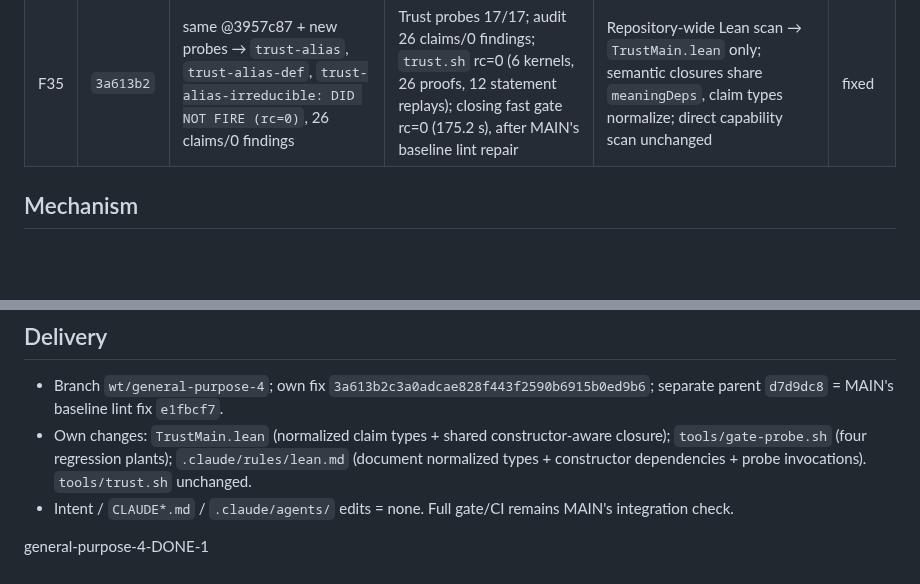
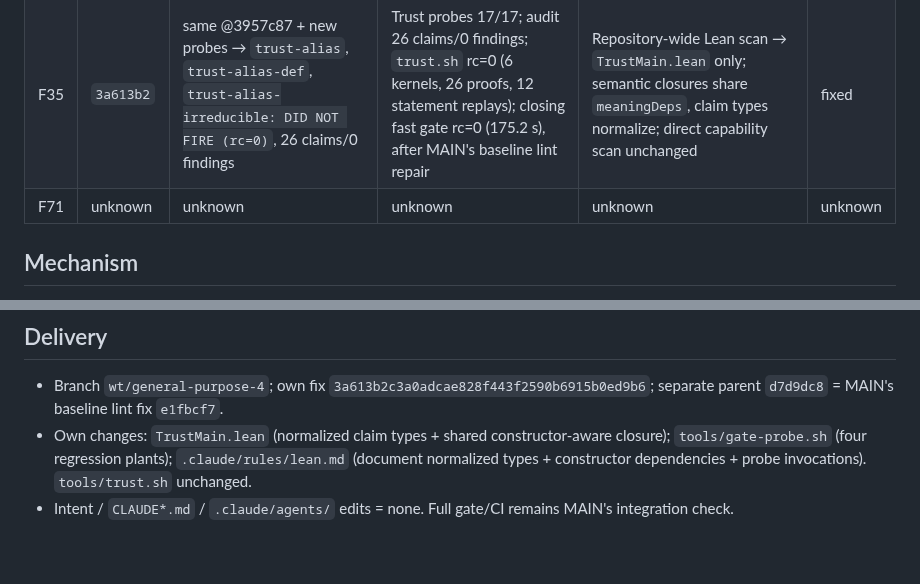
Before and after one commit to veriformatics/fvtrace, a Markdown page: .agent/review/general-purpose-4.md, 2 parts joined by grey strips. Drawn GitHub-style; blank space fills up the shorter version.

```diff
--- a/.agent/review/general-purpose-4.md
+++ b/.agent/review/general-purpose-4.md
@@ -4,6 +4,7 @@
 | --- | --- | --- | --- | --- | --- |
 | F30 | `3a613b2` | `offload run --local -- bash tools/gate-probe.sh trust` @3957c87 + new probes → `trust-ctor: DID NOT FIRE (rc=0)`, 27 claims/0 findings | Trust probes 17/17; audit 26 claims/0 findings; `trust.sh` rc=0 (6 kernels, 26 proofs, 12 statement replays); closing fast gate rc=0 (175.2 s), after MAIN's baseline lint repair | Repository-wide Lean scan → `TrustMain.lean` only; semantic closures share `meaningDeps`, claim types normalize; direct capability scan unchanged | fixed |
 | F35 | `3a613b2` | same @3957c87 + new probes → `trust-alias`, `trust-alias-def`, `trust-alias-irreducible: DID NOT FIRE (rc=0)`, 26 claims/0 findings | Trust probes 17/17; audit 26 claims/0 findings; `trust.sh` rc=0 (6 kernels, 26 proofs, 12 statement replays); closing fast gate rc=0 (175.2 s), after MAIN's baseline lint repair | Repository-wide Lean scan → `TrustMain.lean` only; semantic closures share `meaningDeps`, claim types normalize; direct capability scan unchanged | fixed |
+| F71 | unknown | unknown | unknown | unknown | unknown |
 
 ## Mechanism
 
@@ -30,5 +31,3 @@ None. Inherited fast-gate lint blocker resolved through MAIN's directive: cherry
 - Branch `wt/general-purpose-4`; own fix `3a613b2c3a0adcae828f443f2590b6915b0ed9b6`; separate parent `d7d9dc8` = MAIN's baseline lint fix `e1fbcf7`.
 - Own changes: `TrustMain.lean` (normalized claim types + shared constructor-aware closure); `tools/gate-probe.sh` (four regression plants); `.claude/rules/lean.md` (document normalized types + constructor dependencies + probe invocations). `tools/trust.sh` unchanged.
 - Intent / `CLAUDE*.md` / `.claude/agents/` edits = none. Full gate/CI remains MAIN's integration check.
-
-general-purpose-4-DONE-1
```
Also changed, not shown: .agent/review.md (+6 -6 lines), .agent/review/ROSTER.md (+2 -2 lines).
